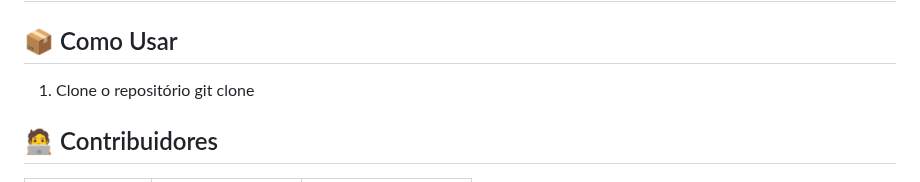
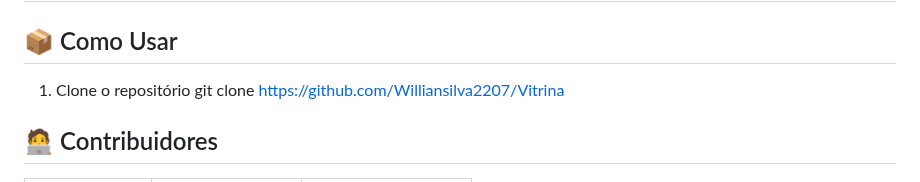
Before and after one commit to Williansilva2207/Vitrina, a Markdown page: README.md, the part around the change. Rendered like a GitHub page.

```diff
--- a/README.md
+++ b/README.md
@@ -35,7 +35,7 @@ Este projeto busca formentar a indústria criativa e sustentáveil em espaços u
 ## 📦 Como Usar
 
 1. Clone o repositório
-git clone
+git clone https://github.com/Williansilva2207/Vitrina
 
 
 ## 🧑‍💻 Contribuidores
```
